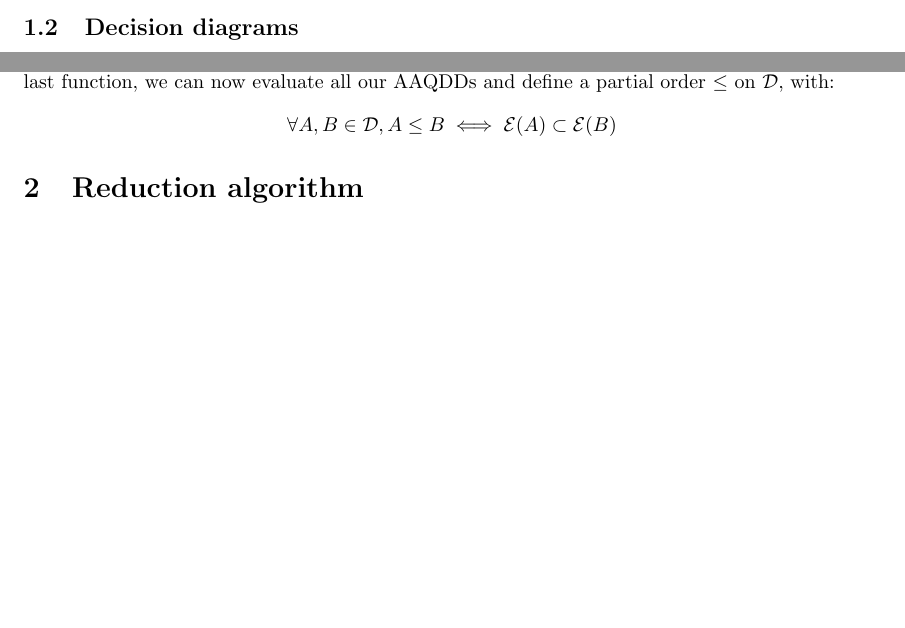
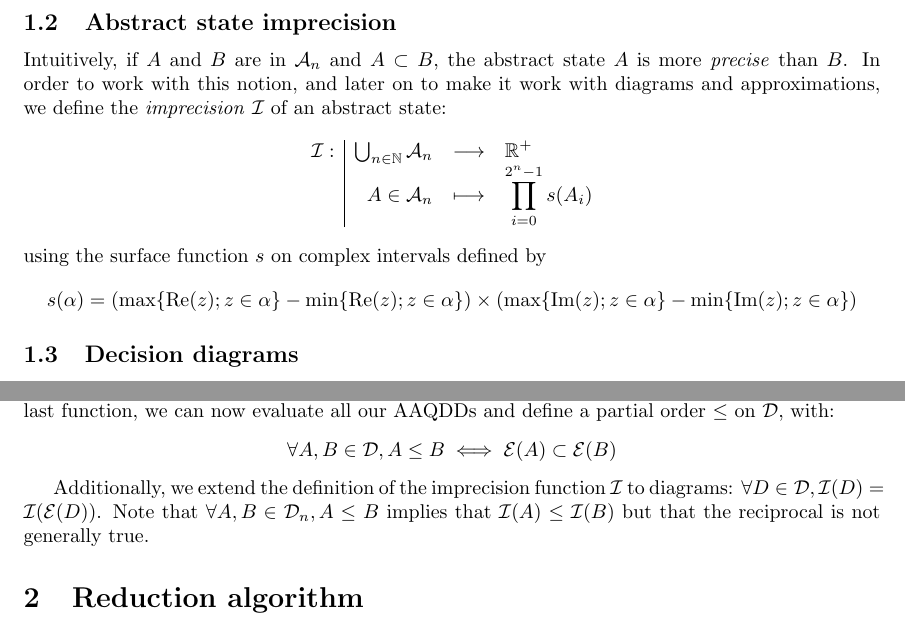
Before and after one commit to Firefnix/coto, a LaTeX document (doc/main.tex): two parts of pages 1 and 2 of 4 before the commit and two parts of pages 2 and 3 of 5 after it, joined at a grey line, cut at the place of the change, the shorter picture padded with empty space. Compiled offline with pdfLaTeX.

Commit message:
📝 Abstract state & diagram imprecision

```diff
--- a/doc/main.tex
+++ b/doc/main.tex
@@ -11,7 +11,8 @@
 \usetikzlibrary{positioning}
 \usepackage{tikz-cd}
 
-
+\newcommand{\RE}{\mathrm{Re}}
+\newcommand{\IM}{\mathrm{Im}}
 \newcommand{\function}[5]{\begin{array}{l|rcl}
 #1: & #2 & \longrightarrow & #3 \\
     & #4 & \longmapsto & #5 \end{array}}
@@ -45,6 +46,16 @@ $$\forall \alpha, \beta \in \mathcal{A}_0, \alpha \sqcup \beta = \bigcap_{\alpha
 We now have intervals, \textit{abstract elements} of $\mathbb{C}$ represented in $\mathcal{A}_0$. Our abstract elements for a $n$-qubit quantum state would be in $\mathcal{A}_n = {\mathcal{A}_0}^{2^n}$ for all $n \in \mathbb{N}$. Defining a sum in $\mathcal{A}_n$, and an external product $\alpha * A$ for
 $\alpha \in \mathcal{A}_0$ and $A \in \mathcal{A}_n$, comes easily. We also define the inclusion relation in $\mathcal{A}_n$ (which is an order relation) $\subset$ using the cartesian product of sets:
 $$\forall A = (a_0, ..., a_{2^n-1})^{T},  B = (b_0, ..., b_{2^n-1})^{T} \in \mathcal{A}_n, A \subset B \iff a_0 \times ... \times a_{2^n-1} \subset b_0 \times ... \times b_{2^n-1}$$
+
+\subsection{Abstract state imprecision}
+
+Intuitively, if $A$ and $B$ are in $\mathcal{A}_n$ and $A \subset B$, the abstract state $A$ is more \textit{precise} than $B$. In order to work with this notion, and later on to make it work with diagrams and approximations, we define the \textit{imprecision} $\mathcal{I}$ of an abstract state:
+$$\function{\mathcal{I}}
+{\bigcup_{n \in \mathbb{N}} \mathcal{A}_n}{\mathbb{R}^+}
+{A \in \mathcal{A}_n}{\displaystyle\prod_{i = 0}^{2^n-1} s(A_i)}$$
+
+\noindent using the surface function $s$ on complex intervals defined by
+$$s(\alpha) = (\max\{\RE(z) ; z \in \alpha\} - \min\{\RE(z) ; z \in \alpha\}) \times (\max\{\IM(z) ; z \in \alpha\} - \min\{\IM(z) ; z \in \alpha\})$$
 
 \subsection{Decision diagrams}
 
@@ -85,6 +96,8 @@ $$
 
 Since there is no risk of ambiguity, defining $\mathcal{E} : \bigcup \mathcal{D}_n \rightarrow \bigcup \mathcal{A}_n$ is not problematic. With this last function, we can now evaluate all our AAQDDs and define a partial order $\le$ on $\mathcal{D}$, with:
 $$\forall A, B \in \mathcal{D}, A \le B \iff \mathcal{E}(A) \subset \mathcal{E}(B)$$
+
+Additionally, we extend the definition of the imprecision function $\mathcal{I}$ to diagrams: $\forall D \in \mathcal{D}, \mathcal{I}(D) = \mathcal{I}(\mathcal{E}(D))$. Note that $\forall A, B \in \mathcal{D}_n, A \le B$ implies that $\mathcal{I}(A) \le \mathcal{I}(B)$ but that the reciprocal is not generally true.
 
 \section{Reduction algorithm}
 
```
Also changed, not shown: doc/main.tex (6 more changed lines).
